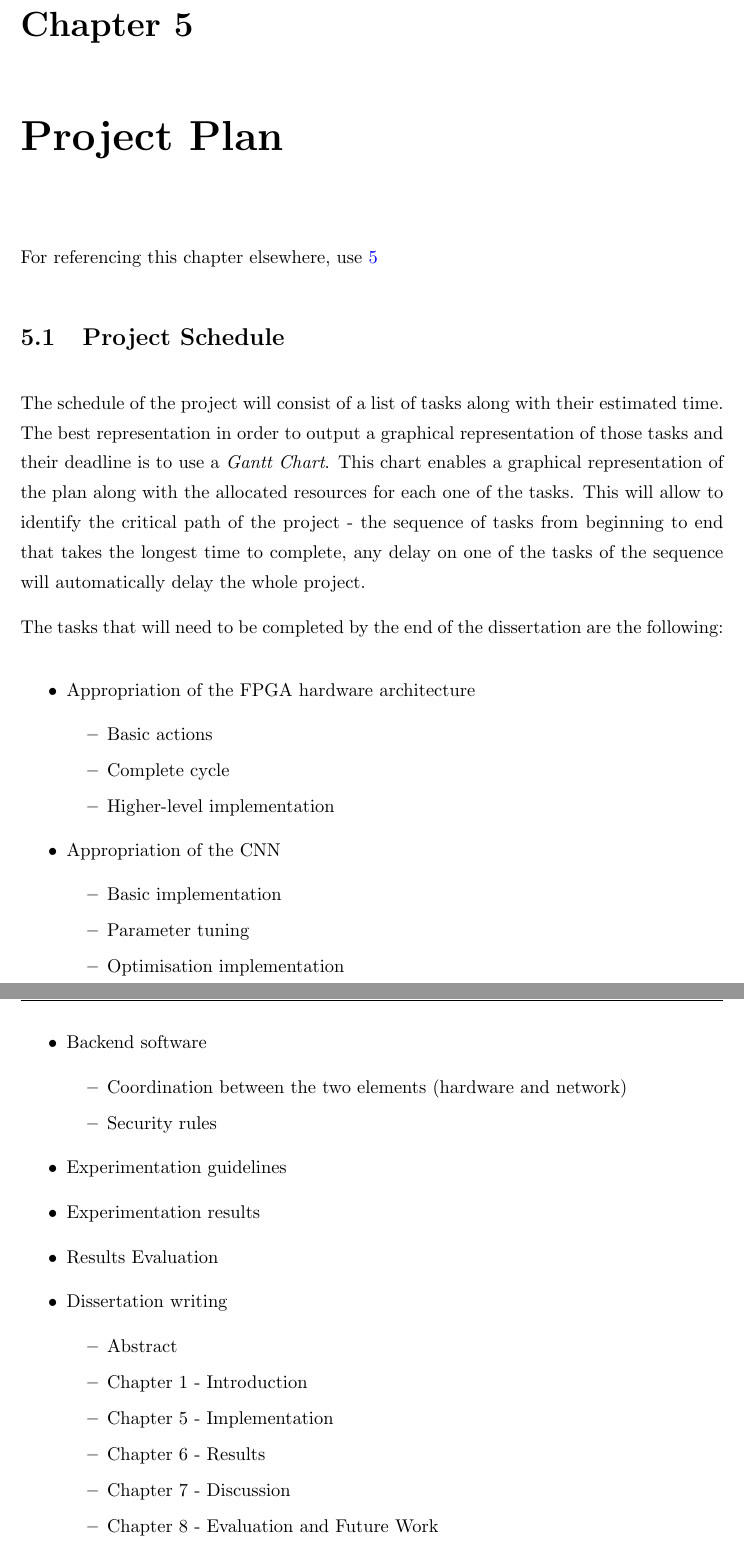
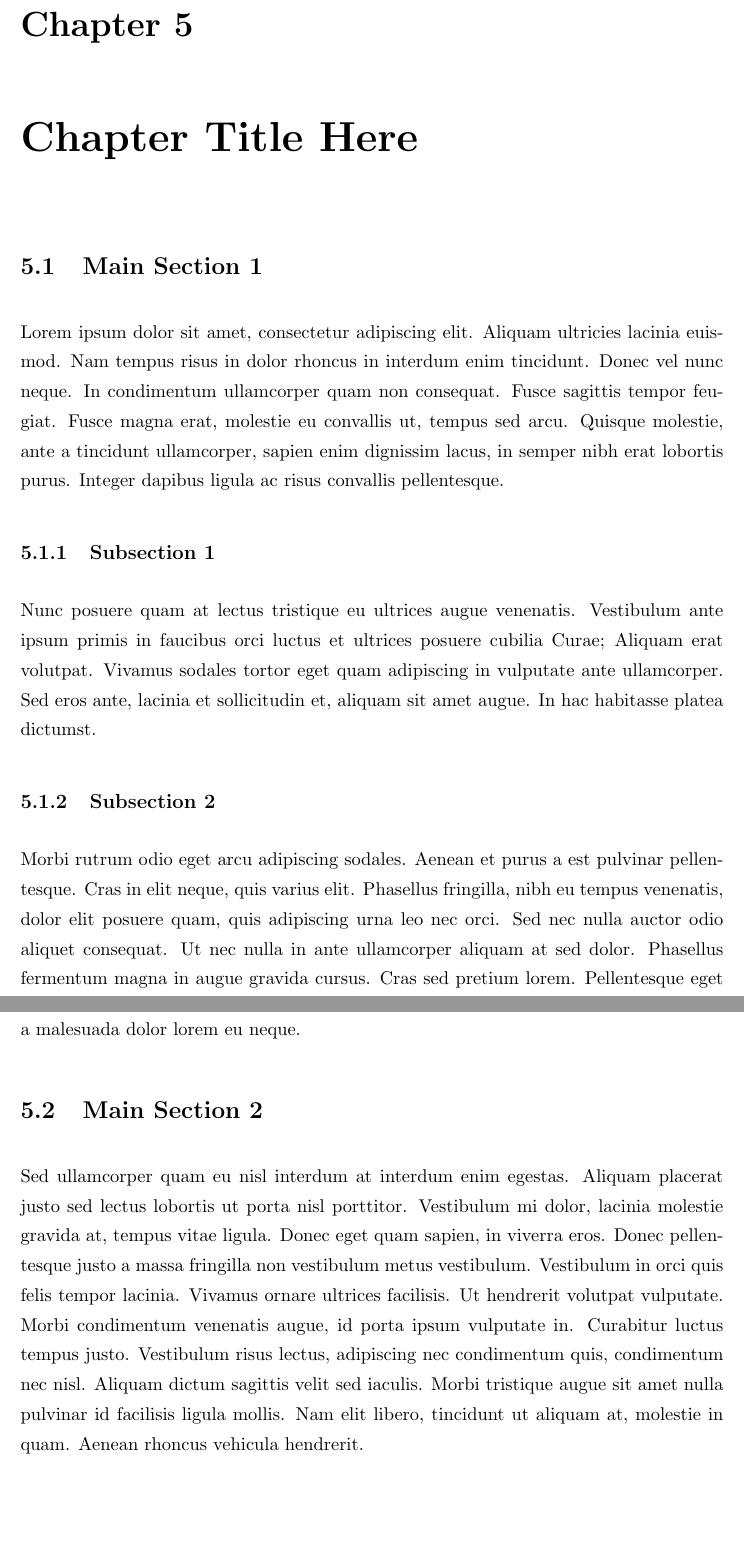
Before and after one commit to QDucasse/dissertation_thesis, a LaTeX thesis (dissertation_thesis/dissertation_thesis.tex, which reads dissertation_thesis/Chapters/Chapter5-Implementation.tex, dissertation_thesis/Chapters/Chapter5-ProjectPlan.tex): two parts of pages 41 and 42 of 50 before the commit and two parts of pages 42 and 43 of 56 after it, joined at a grey line, cut so that both start at the same text, the shorter picture padded with empty space. Compiled offline with pdfLaTeX.

Commit message:
Structure of the new chapters added

```diff
--- /dev/null
+++ b/dissertation_thesis/Chapters/Chapter5-Implementation.tex
@@ -0,0 +1,37 @@
+% Chapter Template
+
+\chapter{Chapter Title Here} % Main chapter title
+
+\label{ChapterX} % Change X to a consecutive number; for referencing this chapter elsewhere, use \ref{ChapterX}
+
+\lhead{Chapter X. \emph{Chapter Title Here}} % Change X to a consecutive number; this is for the header on each page - perhaps a shortened title
+
+%----------------------------------------------------------------------------------------
+%	SECTION 1
+%----------------------------------------------------------------------------------------
+
+\section{Main Section 1}
+
+Lorem ipsum dolor sit amet, consectetur adipiscing elit. Aliquam ultricies lacinia euismod. Nam tempus risus in dolor rhoncus in interdum enim tincidunt. Donec vel nunc neque. In condimentum ullamcorper quam non consequat. Fusce sagittis tempor feugiat. Fusce magna erat, molestie eu convallis ut, tempus sed arcu. Quisque molestie, ante a tincidunt ullamcorper, sapien enim dignissim lacus, in semper nibh erat lobortis purus. Integer dapibus ligula ac risus convallis pellentesque.
+
+%-----------------------------------
+%	SUBSECTION 1
+%-----------------------------------
+\subsection{Subsection 1}
+
+Nunc posuere quam at lectus tristique eu ultrices augue venenatis. Vestibulum ante ipsum primis in faucibus orci luctus et ultrices posuere cubilia Curae; Aliquam erat volutpat. Vivamus sodales tortor eget quam adipiscing in vulputate ante ullamcorper. Sed eros ante, lacinia et sollicitudin et, aliquam sit amet augue. In hac habitasse platea dictumst.
+
+%-----------------------------------
+%	SUBSECTION 2
+%-----------------------------------
+
+\subsection{Subsection 2}
+Morbi rutrum odio eget arcu adipiscing sodales. Aenean et purus a est pulvinar pellentesque. Cras in elit neque, quis varius elit. Phasellus fringilla, nibh eu tempus venenatis, dolor elit posuere quam, quis adipiscing urna leo nec orci. Sed nec nulla auctor odio aliquet consequat. Ut nec nulla in ante ullamcorper aliquam at sed dolor. Phasellus fermentum magna in augue gravida cursus. Cras sed pretium lorem. Pellentesque eget ornare odio. Proin accumsan, massa viverra cursus pharetra, ipsum nisi lobortis velit, a malesuada dolor lorem eu neque.
+
+%----------------------------------------------------------------------------------------
+%	SECTION 2
+%----------------------------------------------------------------------------------------
+
+\section{Main Section 2}
+
+Sed ullamcorper quam eu nisl interdum at interdum enim egestas. Aliquam placerat justo sed lectus lobortis ut porta nisl porttitor. Vestibulum mi dolor, lacinia molestie gravida at, tempus vitae ligula. Donec eget quam sapien, in viverra eros. Donec pellentesque justo a massa fringilla non vestibulum metus vestibulum. Vestibulum in orci quis felis tempor lacinia. Vivamus ornare ultrices facilisis. Ut hendrerit volutpat vulputate. Morbi condimentum venenatis augue, id porta ipsum vulputate in. Curabitur luctus tempus justo. Vestibulum risus lectus, adipiscing nec condimentum quis, condimentum nec nisl. Aliquam dictum sagittis velit sed iaculis. Morbi tristique augue sit amet nulla pulvinar id facilisis ligula mollis. Nam elit libero, tincidunt ut aliquam at, molestie in quam. Aenean rhoncus vehicula hendrerit.
--- a/dissertation_thesis/Chapters/Chapter5-ProjectPlan.tex
+++ /dev/null
@@ -1,47 +0,0 @@
-\chapter{Project Plan}
-
-\label{Chapter5} For referencing this chapter elsewhere, use \ref{Chapter5}
-
-\lhead{Chapter 5. \emph{Project Plan}}
-
-%----------------------------------------------------------------------------------------
-%	SECTION 1
-%----------------------------------------------------------------------------------------
-
-\section{Project Schedule}
-
-The schedule of the project will consist of a list of tasks along with their estimated time. The best representation in order to output a graphical representation of those tasks and their deadline is to use a \emph{Gantt Chart}. This chart enables a graphical representation of the plan along with the allocated resources for each one of the tasks. This will allow to identify the critical path of the project - the sequence of tasks from beginning to end that takes the longest time to complete, any delay on one of the tasks of the sequence will automatically delay the whole project.
-
-The tasks that will need to be completed by the end of the dissertation are the following:
-
-\begin{itemize}
-  \item Appropriation of the FPGA hardware architecture
-  \begin{itemize}
-    \item Basic actions
-    \item Complete cycle
-    \item Higher-level implementation
-  \end{itemize}
-  \item Appropriation of the CNN
-  \begin{itemize}
-    \item Basic implementation
-    \item Parameter tuning
-    \item Optimisation implementation
-  \end{itemize}
-  \item Combination of the CNN and FPGA
-  \item Backend software
-  \begin{itemize}
-    \item Coordination between the two elements (hardware and network)
-    \item Security rules
-  \end{itemize}
-  \item Experimentation guidelines
-  \item Experimentation results
-  \item Results Evaluation
-  \item Dissertation writing
-  \begin{itemize}
-    \item Abstract
-    \item Chapter 1 - Introduction
-    \item Chapter 5 - Implementation
-    \item Chapter 6 - Results
-    \item Chapter 7 - Discussion
-    \item Chapter 8 - Evaluation and Future Work
-    \item Chapter 9 - Conclusion
```
Also changed, not shown: .travis.yml (+5 -5 lines), dissertation_thesis/Chapters/Chapter2-LiteratureReview.tex (+10 -3 lines), dissertation_thesis/Chapters/Chapter6-Results.tex (added, +37 -0 lines), dissertation_thesis/Chapters/Chapter7-Discussion.tex (added, +37 -0 lines), dissertation_thesis/Chapters/Chapter8-FutureWorks.tex (added, +37 -0 lines), dissertation_thesis/dissertation_thesis.tex (renamed from dissertation_thesis/research_report.tex, +6 -4 lines), dissertation_thesis/Chapters/Chapter9-Conclusion.tex (renamed from dissertation_thesis/Chapters/Chapter6-Conclusion.tex), dissertation_thesis/Chapters/Chapter5-ProjectPlan.tex (24 more changed lines).
